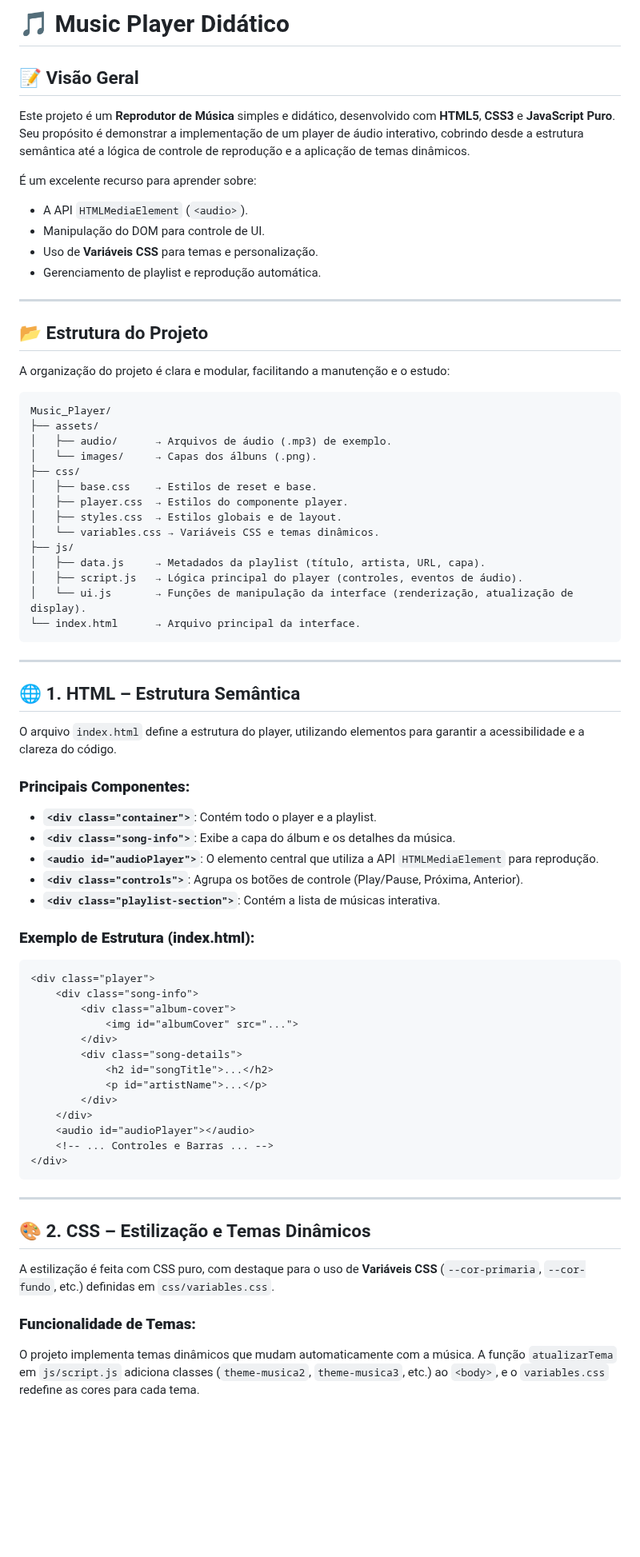
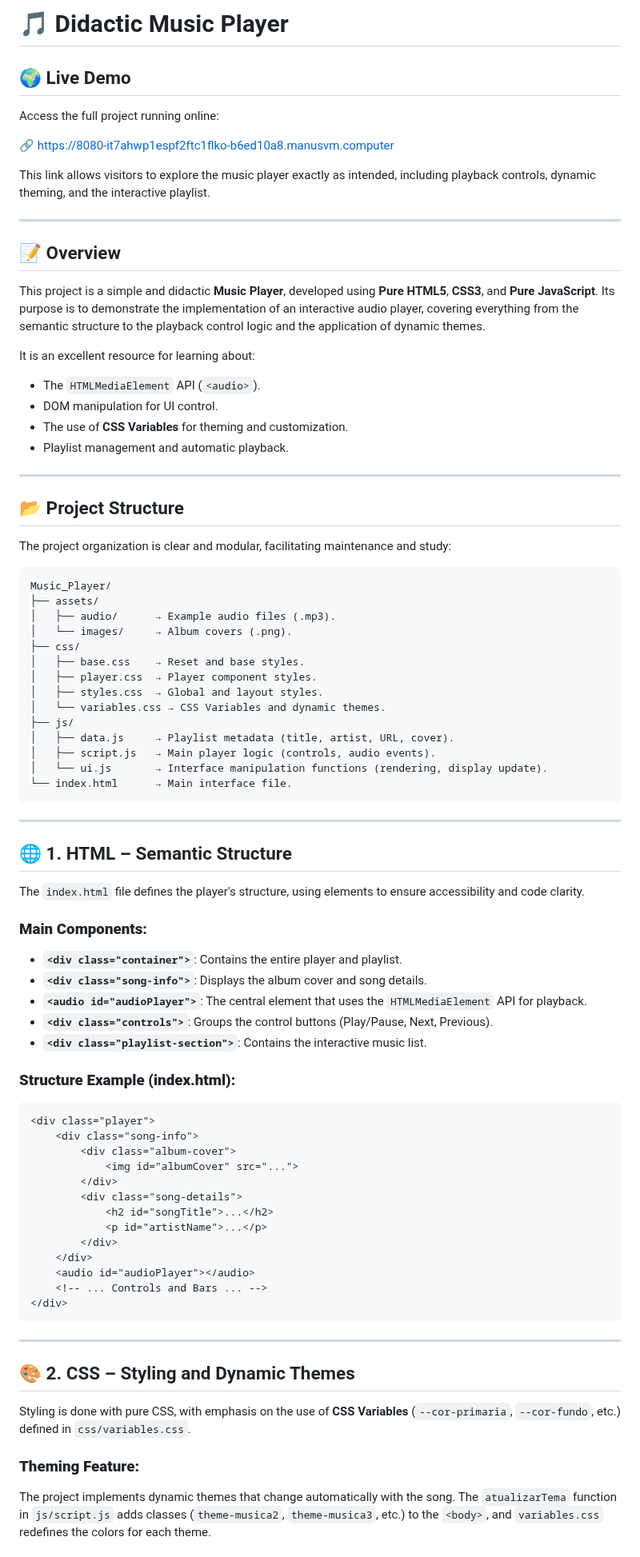
Before and after one commit to Lucas-C-Machado/Music_Player, a Markdown page: README.md, the part around one of its changes. Shown at 80% size. Drawn GitHub-style; blank space fills up the shorter version.

````diff
--- a/README.md
+++ b/README.md
@@ -1,53 +1,63 @@
-# 🎵 Music Player Didático
+# 🎵 Didactic Music Player
 
-## 📝 Visão Geral
+## 🌍 Live Demo
 
-Este projeto é um **Reprodutor de Música** simples e didático, desenvolvido com **HTML5**, **CSS3** e **JavaScript Puro**. Seu propósito é demonstrar a implementação de um player de áudio interativo, cobrindo desde a estrutura semântica até a lógica de controle de reprodução e a aplicação de temas dinâmicos.
+Access the full project running online:
 
-É um excelente recurso para aprender sobre:
-*   A API `HTMLMediaElement` (`<audio>`).
-*   Manipulação do DOM para controle de UI.
-*   Uso de **Variáveis CSS** para temas e personalização.
-*   Gerenciamento de playlist e reprodução automática.
+🔗 [https://8080-it7ahwp1espf2ftc1flko-b6ed10a8.manusvm.computer](https://music-player-five-phi.vercel.app/)
+
+This link allows visitors to explore the music player exactly as intended, including playback controls, dynamic theming, and the interactive playlist.
 
 ---
 
-## 📂 Estrutura do Projeto
+## 📝 Overview
 
-A organização do projeto é clara e modular, facilitando a manutenção e o estudo:
+This project is a simple and didactic **Music Player**, developed using **Pure HTML5**, **CSS3**, and **Pure JavaScript**. Its purpose is to demonstrate the implementation of an interactive audio player, covering everything from the semantic structure to the playback control logic and the application of dynamic themes.
+
+It is an excellent resource for learning about:
+*   The `HTMLMediaElement` API (`<audio>`).
+*   DOM manipulation for UI control.
+*   The use of **CSS Variables** for theming and customization.
+*   Playlist management and automatic playback.
+
+---
+
+## 📂 Project Structure
+
+The project organization is clear and modular, facilitating maintenance and study:
 
 ```
 Music_Player/
 ├── assets/
-│   ├── audio/      → Arquivos de áudio (.mp3) de exemplo.
-│   └── images/     → Capas dos álbuns (.png).
+│   ├── audio/      → Example audio files (.mp3).
+│   └── images/     → Album covers (.png).
 ├── css/
-│   ├── base.css    → Estilos de reset e base.
-│   ├── player.css  → Estilos do componente player.
-│   ├── styles.css  → Estilos globais e de layout.
-│   └── variables.css → Variáveis CSS e temas dinâmicos.
+│   ├── base.css    → Reset and base styles.
+│   ├── player.css  → Player component styles.
+│   ├── styles.css  → Global and layout styles.
+│   └── variables.css → CSS Variables and dynamic themes.
 ├── js/
-│   ├── data.js     → Metadados da playlist (título, artista, URL, capa).
-│   ├── script.js   → Lógica principal do player (controles, eventos de áudio).
-│   └── ui.js       → Funções de manipulação da interface (renderização, atualização de display).
-└── index.html      → Arquivo principal da interface.
+│   ├── data.js     → Playlist metadata (title, artist, URL, cover).
+│   ├── script.js   → Main player logic (controls, audio events).
+│   └── ui.js       → Interface manipulation functions (rendering, display update).
+└── index.html      → Main interface file.
 ```
 
 ---
 
-## 🌐 1. HTML – Estrutura Semântica
+## 🌐 1. HTML – Semantic Structure
 
-O arquivo `index.html` define a estrutura do player, utilizando elementos para garantir a acessibilidade e a clareza do código.
+The `index.html` file defines the player's structure, using elements to ensure accessibility and code clarity.
 
-### **Principais Componentes:**
+### **Main Components:**
 
-*   **`<div class="container">`**: Contém todo o player e a playlist.
-*   **`<div class="song-info">`**: Exibe a capa do álbum e os detalhes da música.
-*   **`<audio id="audioPlayer">`**: O elemento central que utiliza a API `HTMLMediaElement` para reprodução.
-*   **`<div class="controls">`**: Agrupa os botões de controle (Play/Pause, Próxima, Anterior).
-*   **`<div class="playlist-section">`**: Contém a lista de músicas interativa.
+*   **`<div class="container">`**: Contains the entire player and playlist.
+*   **`<div class="song-info">`**: Displays the album cover and song details.
+*   **`<audio id="audioPlayer">`**: The central element that uses the `HTMLMediaElement` API for playback.
+*   **`<div class="controls">`**: Groups the control buttons (Play/Pause, Next, Previous).
+*   **`<div class="playlist-section">`**: Contains the interactive music list.
 
-### **Exemplo de Estrutura (index.html):**
+### **Structure Example (index.html):**
 
 ```html
 <div class="player">
@@ -61,17 +71,17 @@ O arquivo `index.html` define a estrutura do player, utilizando elementos para g
         </div>
     </div>
     <audio id="audioPlayer"></audio>
-    <!-- ... Controles e Barras ... -->
+    <!-- ... Controls and Bars ... -->
 </div>
 ```
 
 ---
 
-## 🎨 2. CSS – Estilização e Temas Dinâmicos
+## 🎨 2. CSS – Styling and Dynamic Themes
 
-A estilização é feita com CSS puro, com destaque para o uso de **Variáveis CSS** (`--cor-primaria`, `--cor-fundo`, etc.) definidas em `css/variables.css`.
+Styling is done with pure CSS, with emphasis on the use of **CSS Variables** (`--cor-primaria`, `--cor-fundo`, etc.) defined in `css/variables.css`.
 
-### **Funcionalidade de Temas:**
+### **Theming Feature:**
 
-O projeto implementa temas dinâmicos que mudam automaticamente com a música. A função `atualizarTema` em `js/script.js` adiciona classes (`theme-musica2`, `theme-musica3`, etc.) ao `<body>`, e o `variables.css` redefine as cores para cada tema.
+The project implements dynamic themes that change automatically with the song. The `atualizarTema` function in `js/script.js` adds classes (`theme-musica2`, `theme-musica3`, etc.) to the `<body>`, and `variables.css` redefines the colors for each theme.
 
````
Also changed, not shown: other parts of README.md (+32 -32 lines).
